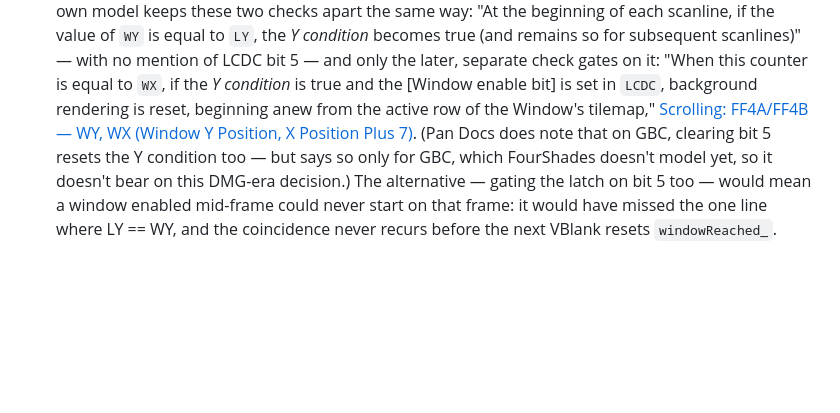
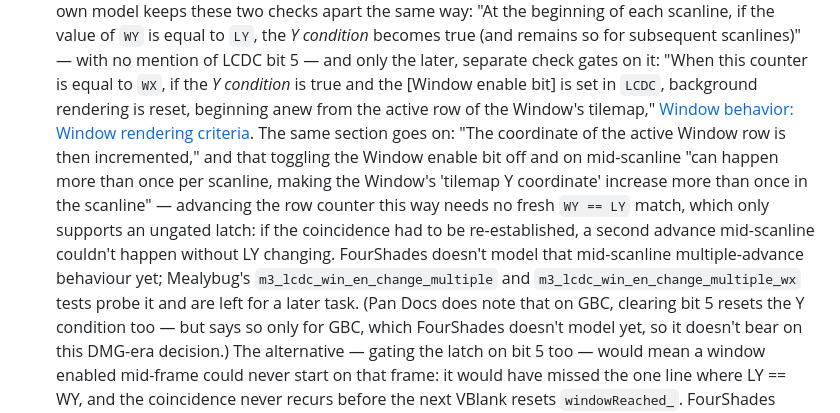
Before and after one commit to doozleb/FourShades, a Markdown page: docs/known-divergences.md, the part around the change. GitHub-like rendering; blank space fills up the shorter version.

Commit message:
docs: fix WY-latch citation, point to Window.md not Scrolling.md
The WY == LY entry in known-divergences.md quoted Pan Docs' "Window
rendering criteria" section correctly but linked Scrolling.html, which
only covers the SCY/SCX viewport registers and never mentions WY, WX,
the window, or the Y condition. Point the link at Window.html's
"Window rendering criteria" section instead, and add the following
sentence about the Window row counter incrementing more than once per
scanline on an LCDC bit-5 toggle, which is direct evidence for the
ungated latch. Note that FourShades doesn't model that mid-scanline
behaviour yet and name the Mealybug tests that probe it.

Co-Authored-By: Claude Sonnet 5 <noreply@anthropic.com>

```diff
--- a/docs/known-divergences.md
+++ b/docs/known-divergences.md
@@ -173,7 +173,18 @@ choices FourShades makes, and the hardware-verified test ROMs that pin them.
   if the *Y condition* is true and the [Window enable bit] is set in
   `LCDC`, background rendering is reset, beginning anew from the active row
   of the Window's tilemap,"
-  [Scrolling: FF4A/FF4B — WY, WX (Window Y Position, X Position Plus 7)](https://gbdev.io/pandocs/Scrolling.html#ff4aff4b--wy-wx-window-y-position-x-position-plus-7).
+  [Window behavior: Window rendering criteria](https://gbdev.io/pandocs/Window.html#window-rendering-criteria).
+  The same section goes on: "The coordinate of the active Window row is
+  then incremented," and that toggling the Window enable bit off and on
+  mid-scanline "can happen more than once per scanline, making the
+  Window's 'tilemap Y coordinate' increase more than once in the
+  scanline" — advancing the row counter this way needs no fresh `WY ==
+  LY` match, which only supports an ungated latch: if the coincidence had
+  to be re-established, a second advance mid-scanline couldn't happen
+  without LY changing. FourShades doesn't model that mid-scanline
+  multiple-advance behaviour yet; Mealybug's `m3_lcdc_win_en_change_multiple`
+  and `m3_lcdc_win_en_change_multiple_wx` tests probe it and are left for a
+  later task.
   (Pan Docs does note that on GBC, clearing bit 5 resets the Y condition
   too — but says so only for GBC, which FourShades doesn't model yet, so it
   doesn't bear on this DMG-era decision.) The alternative — gating the latch
```
